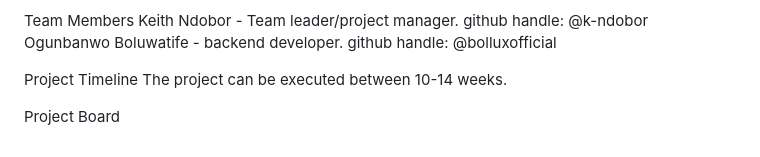
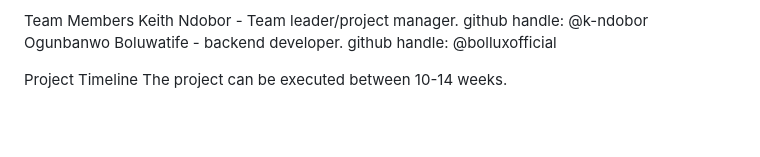
Before and after one commit to k-ndorbor/campus-lost-and-found, a Markdown page: README.md, the part around the change. GitHub-like rendering; blank space fills up the shorter version.

```diff
--- a/README.md
+++ b/README.md
@@ -137,5 +137,3 @@ Ogunbanwo Boluwatife - backend developer. github handle: @bolluxofficial
 
 Project Timeline
 The project can be executed between 10-14 weeks.
-
-Project Board
```
